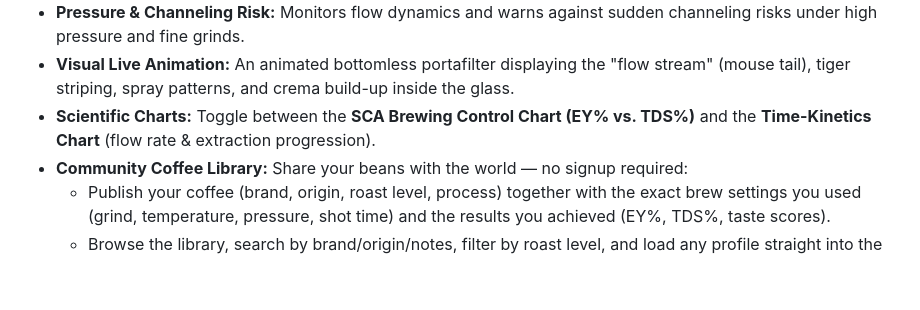
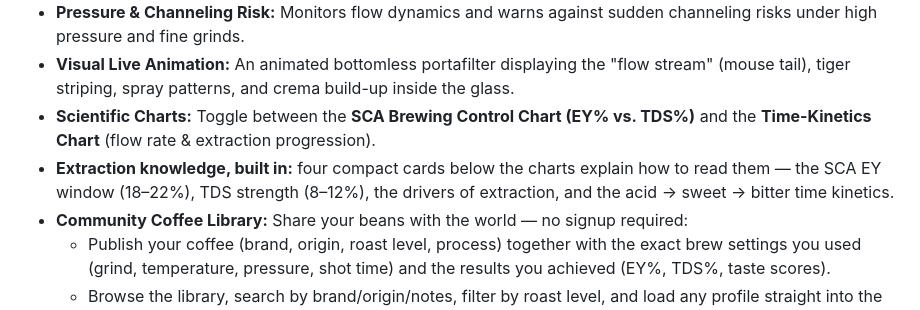
Before and after one commit to ethanhunt1981/espresso-lab, a Markdown page: README.md, the part around the change. Rendered like a GitHub page; blank space fills up the shorter version.

Commit message:
Docs: Launch-Politur 2026-10-20 dokumentiert (Grid-Fix, Wissensband, Spalten-Ausgleich), M7 als verifiziert abgeschlossen, Wissensband im README erwaehnt

```diff
--- a/README.md
+++ b/README.md
@@ -21,6 +21,7 @@ The Espresso Lab combines barista science with interactive web technology:
 * **Pressure & Channeling Risk:** Monitors flow dynamics and warns against sudden channeling risks under high pressure and fine grinds.
 * **Visual Live Animation:** An animated bottomless portafilter displaying the "flow stream" (mouse tail), tiger striping, spray patterns, and crema build-up inside the glass.
 * **Scientific Charts:** Toggle between the **SCA Brewing Control Chart (EY% vs. TDS%)** and the **Time-Kinetics Chart** (flow rate & extraction progression).
+* **Extraction knowledge, built in:** four compact cards below the charts explain how to read them — the SCA EY window (18–22%), TDS strength (8–12%), the drivers of extraction, and the acid → sweet → bitter time kinetics.
 * **Community Coffee Library:** Share your beans with the world — no signup required:
   * Publish your coffee (brand, origin, roast level, process) together with the exact brew settings you used (grind, temperature, pressure, shot time) and the results you achieved (EY%, TDS%, taste scores).
   * Browse the library, search by brand/origin/notes, filter by roast level, and load any profile straight into the sliders.
```
Also changed, not shown: ROADMAP.md (+23 -1 lines).
